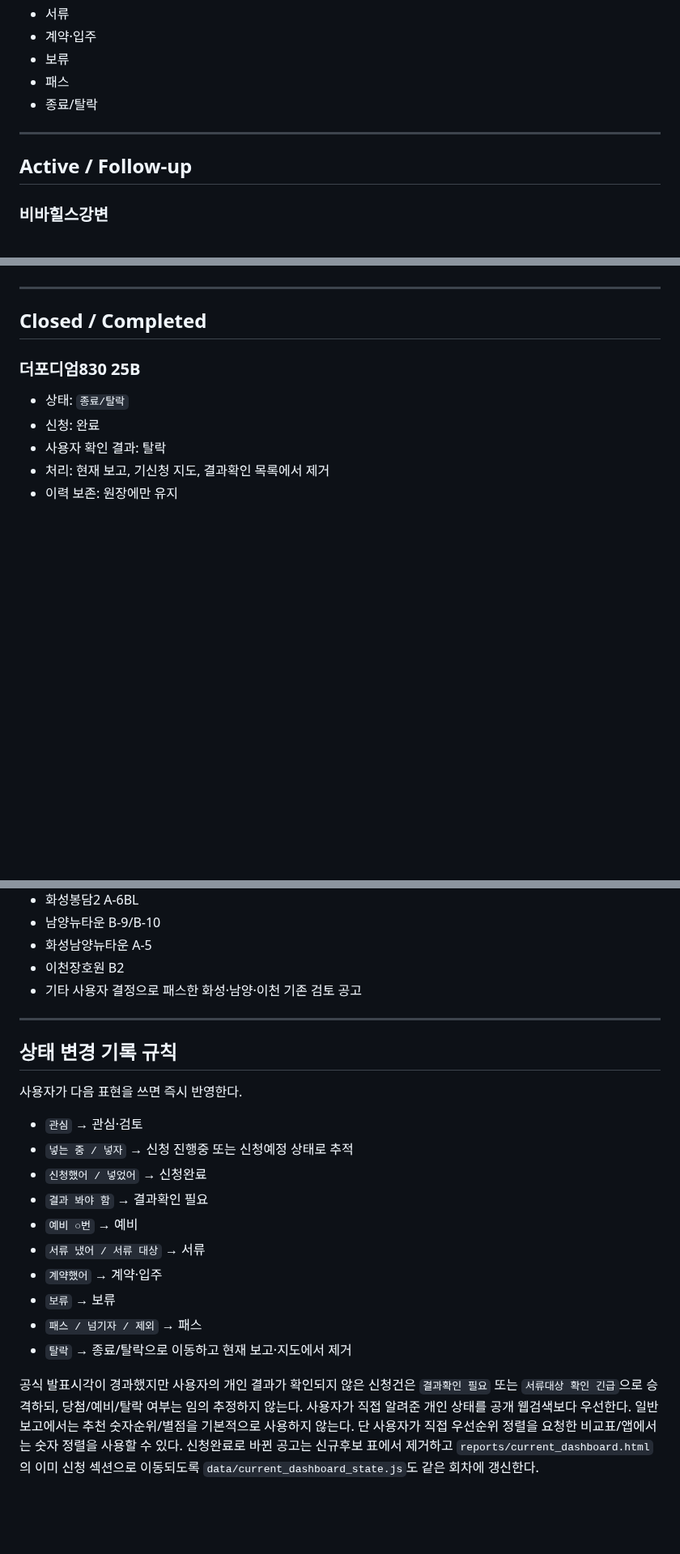
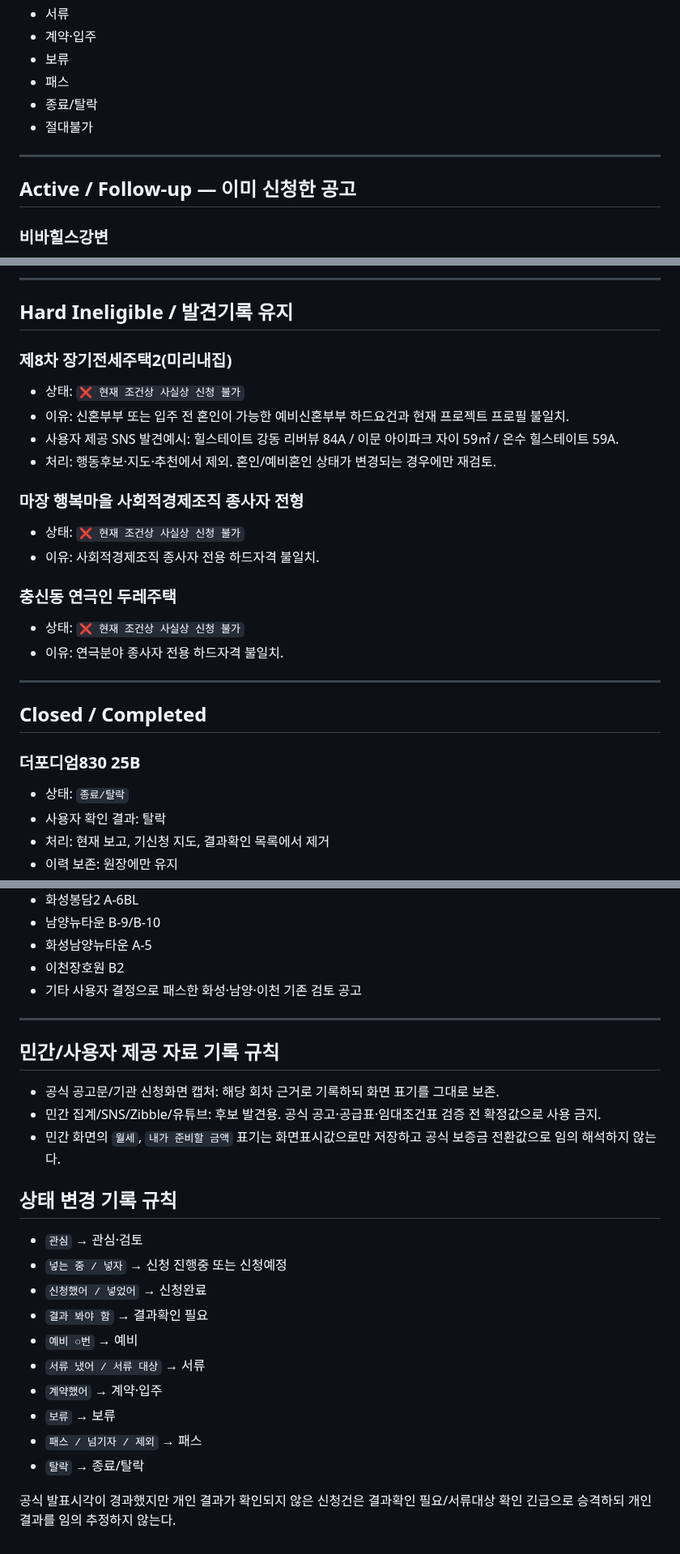
Before and after one commit to kimjae134679/ChungYack, a Markdown page: data/tracking_registry.md, 3 parts joined by grey strips. Shown at 81% size. Rendered like a GitHub page; blank space fills up the shorter version.

```diff
--- a/data/tracking_registry.md
+++ b/data/tracking_registry.md
@@ -16,10 +16,11 @@
 - 보류
 - 패스
 - 종료/탈락
+- 절대불가
 
 ---
 
-## Active / Follow-up
+## Active / Follow-up — 이미 신청한 공고
 
 ### 비바힐스강변
 - 상태: `신청완료 / 서류심사 대상자 발표 대기`
@@ -91,3 +118,20 @@
+---
+
+## Hard Ineligible / 발견기록 유지
+
+### 제8차 장기전세주택2(미리내집)
+- 상태: `❌ 현재 조건상 사실상 신청 불가`
+- 이유: 신혼부부 또는 입주 전 혼인이 가능한 예비신혼부부 하드요건과 현재 프로젝트 프로필 불일치.
+- 사용자 제공 SNS 발견예시: 힐스테이트 강동 리버뷰 84A / 이문 아이파크 자이 59㎡ / 온수 힐스테이트 59A.
+- 처리: 행동후보·지도·추천에서 제외. 혼인/예비혼인 상태가 변경되는 경우에만 재검토.
+
+### 마장 행복마을 사회적경제조직 종사자 전형
+- 상태: `❌ 현재 조건상 사실상 신청 불가`
+- 이유: 사회적경제조직 종사자 전용 하드자격 불일치.
+
+### 충신동 연극인 두레주택
+- 상태: `❌ 현재 조건상 사실상 신청 불가`
+- 이유: 연극분야 종사자 전용 하드자격 불일치.
 
 ---
 
@@ -95,7 +139,6 @@
 
 ### 더포디엄830 25B
 - 상태: `종료/탈락`
-- 신청: 완료
 - 사용자 확인 결과: 탈락
 - 처리: 현재 보고, 기신청 지도, 결과확인 목록에서 제거
 - 이력 보존: 원장에만 유지
@@ -136,12 +179,16 @@
 
 ---
 
+## 민간/사용자 제공 자료 기록 규칙
+
+- 공식 공고문/기관 신청화면 캡처: 해당 회차 근거로 기록하되 화면 표기를 그대로 보존.
+- 민간 집계/SNS/Zibble/유튜브: 후보 발견용. 공식 공고·공급표·임대조건표 검증 전 확정값으로 사용 금지.
+- 민간 화면의 `월세`, `내가 준비할 금액` 표기는 화면표시값으로만 저장하고 공식 보증금 전환값으로 임의 해석하지 않는다.
+
 ## 상태 변경 기록 규칙
 
-사용자가 다음 표현을 쓰면 즉시 반영한다.
-
 - `관심` → 관심·검토
-- `넣는 중 / 넣자` → 신청 진행중 또는 신청예정 상태로 추적
+- `넣는 중 / 넣자` → 신청 진행중 또는 신청예정
 - `신청했어 / 넣었어` → 신청완료
 - `결과 봐야 함` → 결과확인 필요
 - `예비 ○번` → 예비
@@ -149,9 +196,6 @@
 - `계약했어` → 계약·입주
 - `보류` → 보류
 - `패스 / 넘기자 / 제외` → 패스
-- `탈락` → 종료/탈락으로 이동하고 현재 보고·지도에서 제거
+- `탈락` → 종료/탈락
 
-공식 발표시각이 경과했지만 사용자의 개인 결과가 확인되지 않은 신청건은 `결과확인 필요` 또는 `서류대상 확인 긴급`으로 승격하되, 당첨/예비/탈락 여부는 임의 추정하지 않는다.
-사용자가 직접 알려준 개인 상태를 공개 웹검색보다 우선한다.
-일반 보고에서는 추천 숫자순위/별점을 기본적으로 사용하지 않는다. 단 사용자가 직접 우선순위 정렬을 요청한 비교표/앱에서는 숫자 정렬을 사용할 수 있다.
-신청완료로 바뀐 공고는 신규후보 표에서 제거하고 `reports/current_dashboard.html`의 이미 신청 섹션으로 이동되도록 `data/current_dashboard_state.js`도 같은 회차에 갱신한다.
+공식 발표시각이 경과했지만 개인 결과가 확인되지 않은 신청건은 결과확인 필요/서류대상 확인 긴급으로 승격하되 개인 결과를 임의 추정하지 않는다.
```
Also changed, not shown: other parts of data/tracking_registry.md (+41 -15 lines).
